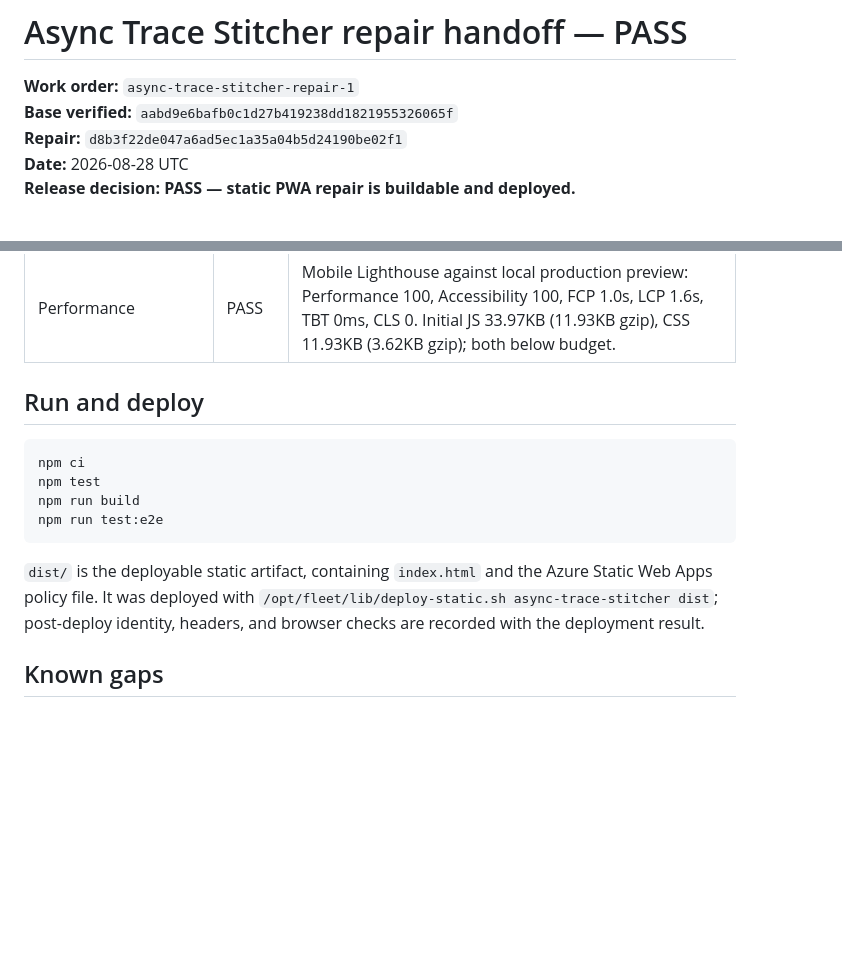
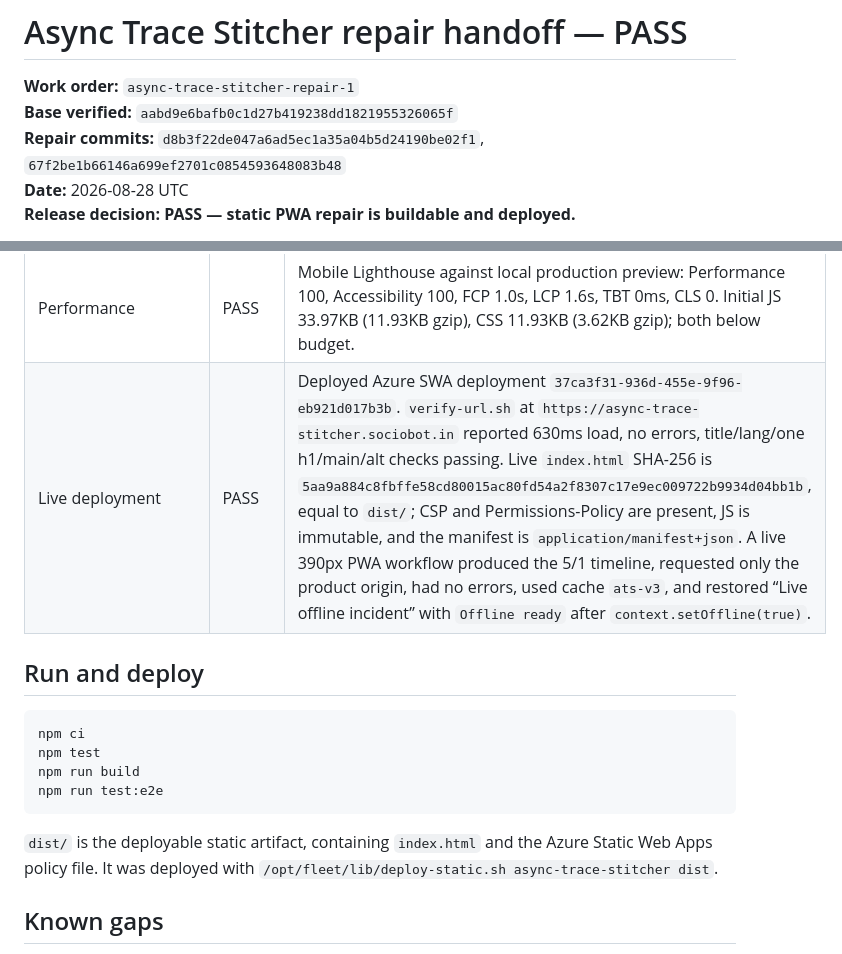
Before and after one commit to B-Divyesh/sf-async-trace-stitcher, a Markdown page: .factory/handoff.md, 2 parts joined by grey strips. Drawn GitHub-style; blank space fills up the shorter version.

Commit message:
docs: record live repair deployment evidence

```diff
--- a/.factory/handoff.md
+++ b/.factory/handoff.md
@@ -2,7 +2,7 @@
 
 **Work order:** `async-trace-stitcher-repair-1`
 **Base verified:** `aabd9e6bafb0c1d27b419238dd1821955326065f`
-**Repair:** `d8b3f22de047a6ad5ec1a35a04b5d24190be02f1`
+**Repair commits:** `d8b3f22de047a6ad5ec1a35a04b5d24190be02f1`, `67f2be1b66146a699ef2701c0854593648083b48`
 **Date:** 2026-08-28 UTC
 **Release decision:** **PASS — static PWA repair is buildable and deployed.**
 
@@ -45,6 +45,7 @@ vulnerabilities) with Node 22.23.2.
 | Privacy/network | PASS | A browser workflow requested only its own origin: document, hashed JS/CSS, mark SVG, and local hero WebP. No analytics, CDNs, or evidence uploads. |
 | Response policy | PASS | Built `dist/staticwebapp.config.json` parses with `jq`; it specifies CSP, Permissions-Policy, manifest `application/manifest+json`, immutable `/assets/*`, and no-cache `/sw.js`. |
 | Performance | PASS | Mobile Lighthouse against local production preview: Performance 100, Accessibility 100, FCP 1.0s, LCP 1.6s, TBT 0ms, CLS 0. Initial JS 33.97KB (11.93KB gzip), CSS 11.93KB (3.62KB gzip); both below budget. |
+| Live deployment | PASS | Deployed Azure SWA deployment `37ca3f31-936d-455e-9f96-eb921d017b3b`. `verify-url.sh` at `https://async-trace-stitcher.sociobot.in` reported 630ms load, no errors, title/lang/one h1/main/alt checks passing. Live `index.html` SHA-256 is `5aa9a884c8fbffe58cd80015ac80fd54a2f8307c17e9ec009722b9934d04bb1b`, equal to `dist/`; CSP and Permissions-Policy are present, JS is immutable, and the manifest is `application/manifest+json`. A live 390px PWA workflow produced the 5/1 timeline, requested only the product origin, had no errors, used cache `ats-v3`, and restored “Live offline incident” with `Offline ready` after `context.setOffline(true)`. |
 
 ## Run and deploy
 
@@ -57,8 +58,7 @@ npm run test:e2e
 
 `dist/` is the deployable static artifact, containing `index.html` and the
 Azure Static Web Apps policy file. It was deployed with
-`/opt/fleet/lib/deploy-static.sh async-trace-stitcher dist`; post-deploy
-identity, headers, and browser checks are recorded with the deployment result.
+`/opt/fleet/lib/deploy-static.sh async-trace-stitcher dist`.
 
 ## Known gaps
 
```
